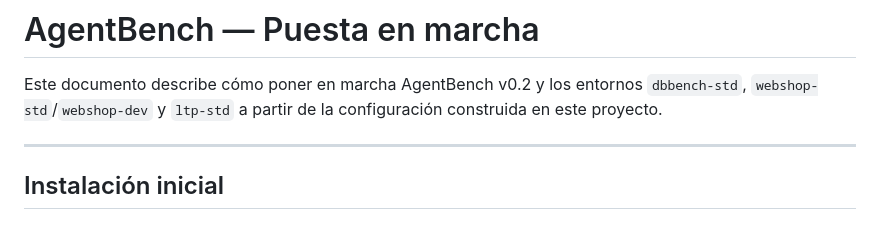
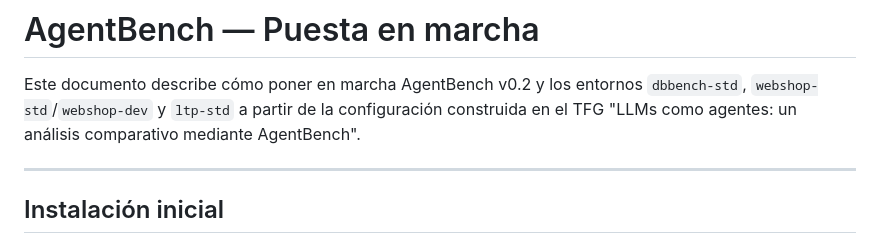
Before and after one commit to miaqui/tfg_agentbench, a Markdown page: README.md, the part around the change. Rendered like a GitHub page.

Commit message:
Revise project context in README.md
Update README to reflect project context and setup.

```diff
--- a/README.md
+++ b/README.md
@@ -2,7 +2,7 @@
 
 Este documento describe cómo poner en marcha AgentBench v0.2 y los entornos
 `dbbench-std`, `webshop-std`/`webshop-dev` y `ltp-std` a partir de la
-configuración construida en este proyecto.
+configuración construida en el TFG "LLMs como agentes: un análisis comparativo mediante AgentBench".
 
 ---
 
```
